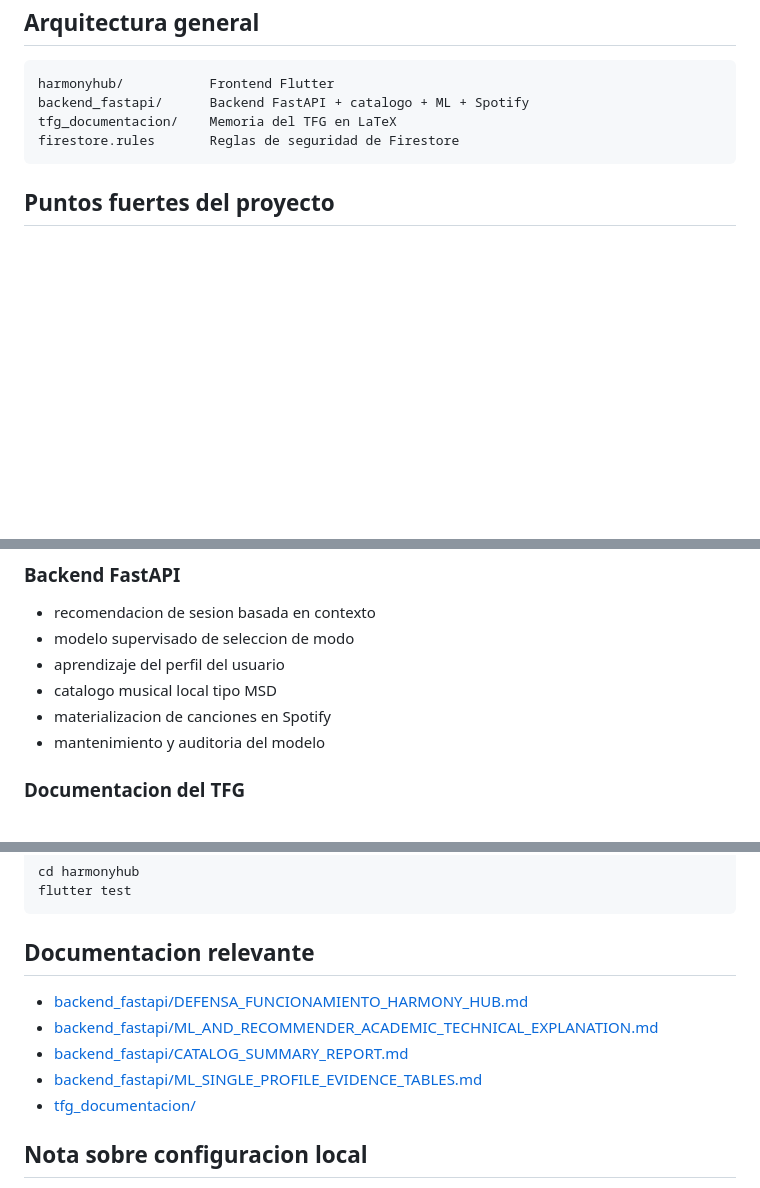
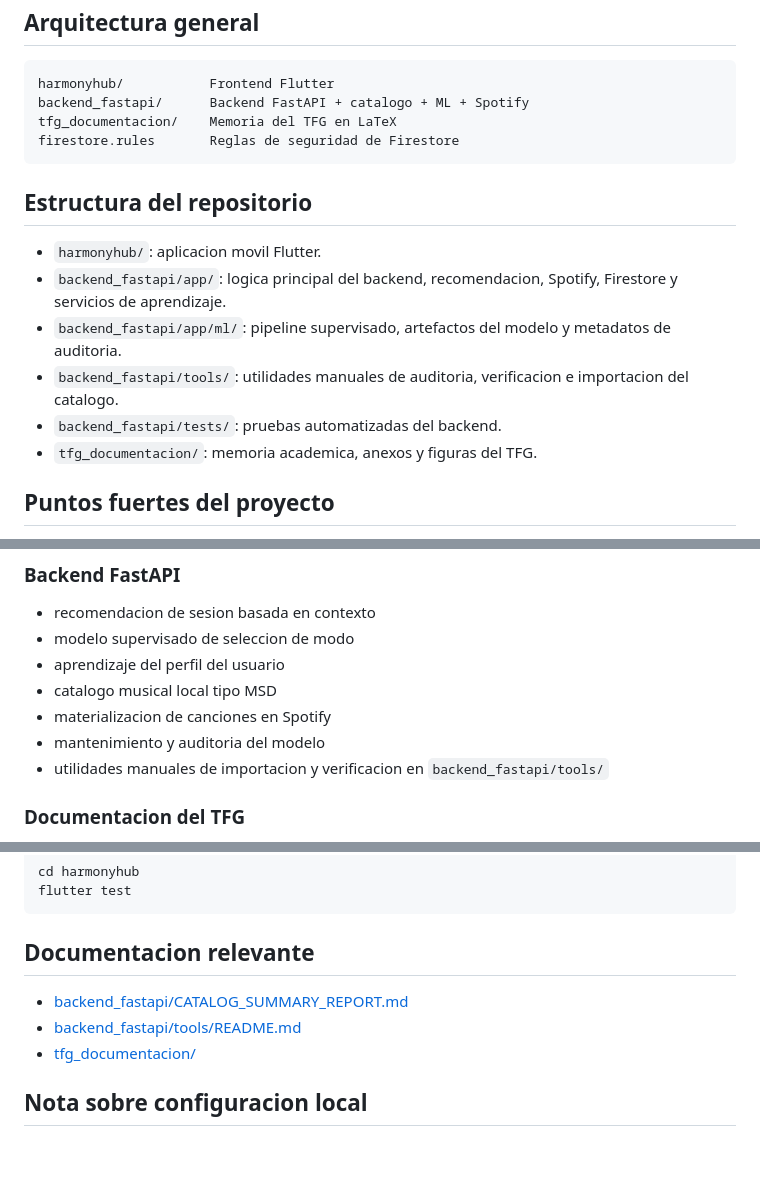
Before and after one commit to i22remua/THE-HARMONY-HUB, a Markdown page: README.md, 3 parts joined by grey strips. Drawn GitHub-style; blank space fills up the shorter version.

Commit message:
Refresh README after repository cleanup

````diff
--- a/README.md
+++ b/README.md
@@ -61,6 +61,15 @@ tfg_documentacion/    Memoria del TFG en LaTeX
 firestore.rules       Reglas de seguridad de Firestore
 ```
 
+## Estructura del repositorio
+
+- `harmonyhub/`: aplicacion movil Flutter.
+- `backend_fastapi/app/`: logica principal del backend, recomendacion, Spotify, Firestore y servicios de aprendizaje.
+- `backend_fastapi/app/ml/`: pipeline supervisado, artefactos del modelo y metadatos de auditoria.
+- `backend_fastapi/tools/`: utilidades manuales de auditoria, verificacion e importacion del catalogo.
+- `backend_fastapi/tests/`: pruebas automatizadas del backend.
+- `tfg_documentacion/`: memoria academica, anexos y figuras del TFG.
+
 ## Puntos fuertes del proyecto
 
 - **Contexto antes que popularidad**: la recomendacion parte del momento actual del usuario y no solo de listas genericas.
@@ -100,6 +109,7 @@ recomendacion contextual y materializacion de la playlist final.
 - catalogo musical local tipo MSD
 - materializacion de canciones en Spotify
 - mantenimiento y auditoria del modelo
+- utilidades manuales de importacion y verificacion en `backend_fastapi/tools/`
 
 ### Documentacion del TFG
 
@@ -166,10 +176,8 @@ flutter test
 
 ## Documentacion relevante
 
-- [backend_fastapi/DEFENSA_FUNCIONAMIENTO_HARMONY_HUB.md](backend_fastapi/DEFENSA_FUNCIONAMIENTO_HARMONY_HUB.md)
-- [backend_fastapi/ML_AND_RECOMMENDER_ACADEMIC_TECHNICAL_EXPLANATION.md](backend_fastapi/ML_AND_RECOMMENDER_ACADEMIC_TECHNICAL_EXPLANATION.md)
 - [backend_fastapi/CATALOG_SUMMARY_REPORT.md](backend_fastapi/CATALOG_SUMMARY_REPORT.md)
-- [backend_fastapi/ML_SINGLE_PROFILE_EVIDENCE_TABLES.md](backend_fastapi/ML_SINGLE_PROFILE_EVIDENCE_TABLES.md)
+- [backend_fastapi/tools/README.md](backend_fastapi/tools/README.md)
 - [tfg_documentacion/](tfg_documentacion/)
 
 ## Nota sobre configuracion local
````
